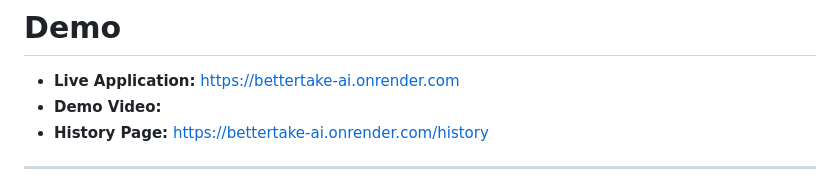
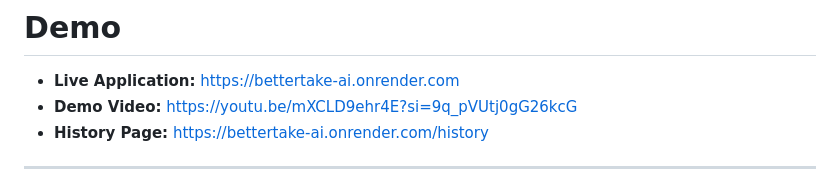
Before and after one commit to aasimalakho/bettertake-ai, a Markdown page: README.md, the part around the change. Drawn GitHub-style.

Commit message:
Add demo video link to README

```diff
--- a/README.md
+++ b/README.md
@@ -21,7 +21,7 @@ Built for the Backblaze Generative Media Hackathon
 # Demo
 
 - **Live Application:** https://bettertake-ai.onrender.com
-- **Demo Video:**
+- **Demo Video:** https://youtu.be/mXCLD9ehr4E?si=9q_pVUtj0gG26kcG
 - **History Page:** https://bettertake-ai.onrender.com/history
 
 ---
```
